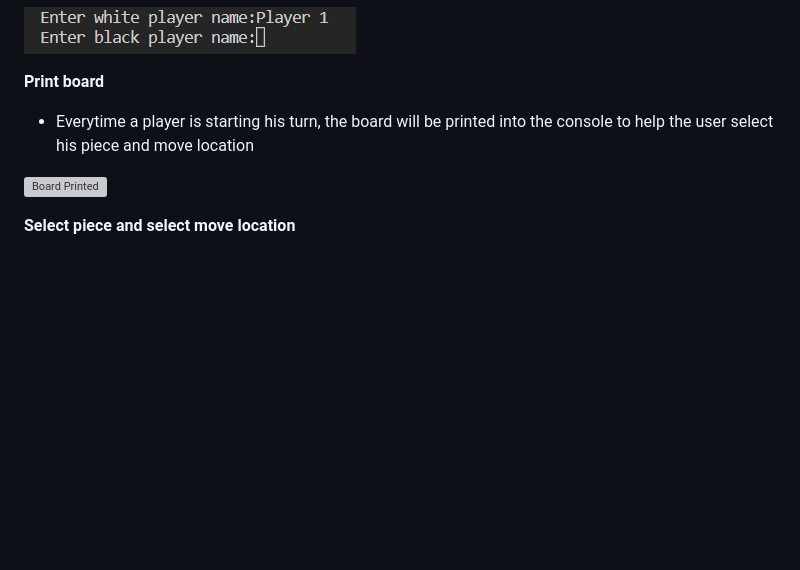
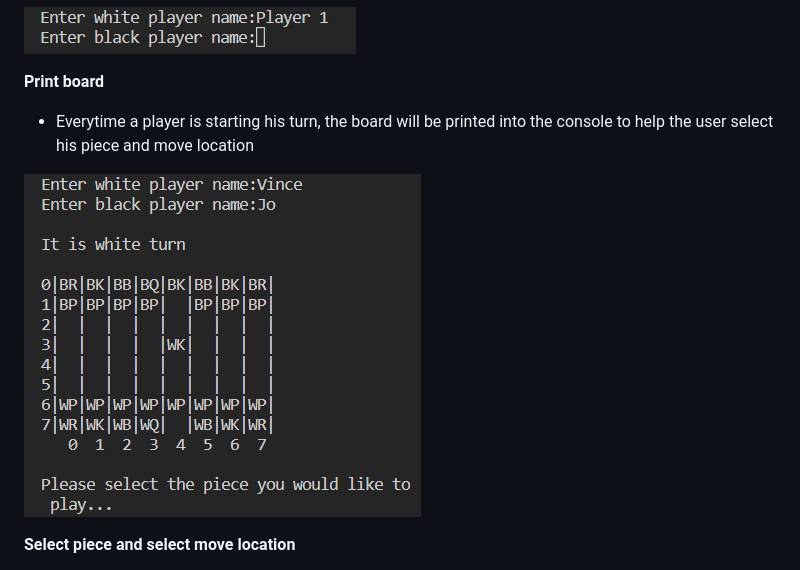
Before and after one commit to vincentbergeron33/Chess-Game, a Markdown page: README.md, the part around the change. Drawn GitHub-style; blank space fills up the shorter version; grey boxes are pictures that could not be loaded.

```diff
--- a/README.md
+++ b/README.md
@@ -22,7 +22,7 @@ __Print board__
 
 - Everytime a player is starting his turn, the board will be printed into the console to help the user select his piece and move location
 
-![Board Printed](assets/images/board_printed.png)
+![Board Printed](assets/images/Board_printed.png)
 
 
 __Select piece and select move location__
```
